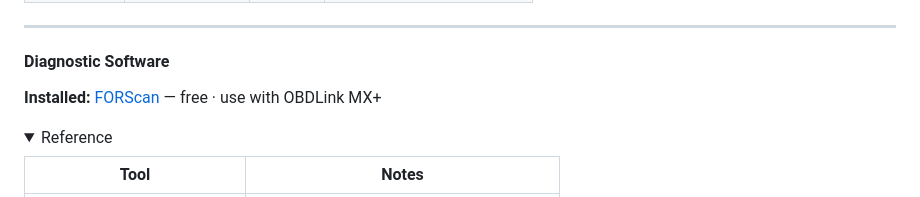
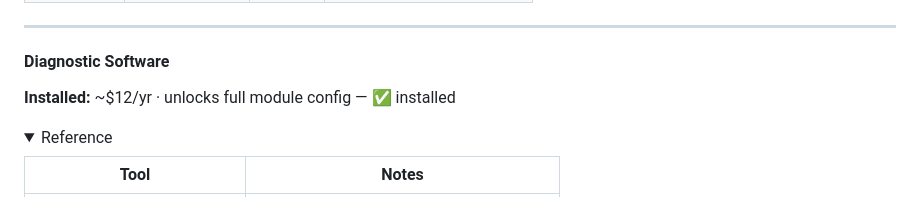
Before and after one commit to 2smok3d/focus-st, a Markdown page: PARTS.md, the part around the change. GitHub-like rendering; folded sections open.

Commit message:
install: ~$12/yr · unlocks full module config

```diff
--- a/PARTS.md
+++ b/PARTS.md
@@ -912,7 +912,7 @@
 ---
 
 #### Diagnostic Software
-**Installed:** [FORScan](https://forscan.org/download.html) — free · use with OBDLink MX+
+**Installed:** ~$12/yr · unlocks full module config — ✅ installed <!-- MOD -->
 
 <details>
 <summary>Reference</summary>
```
